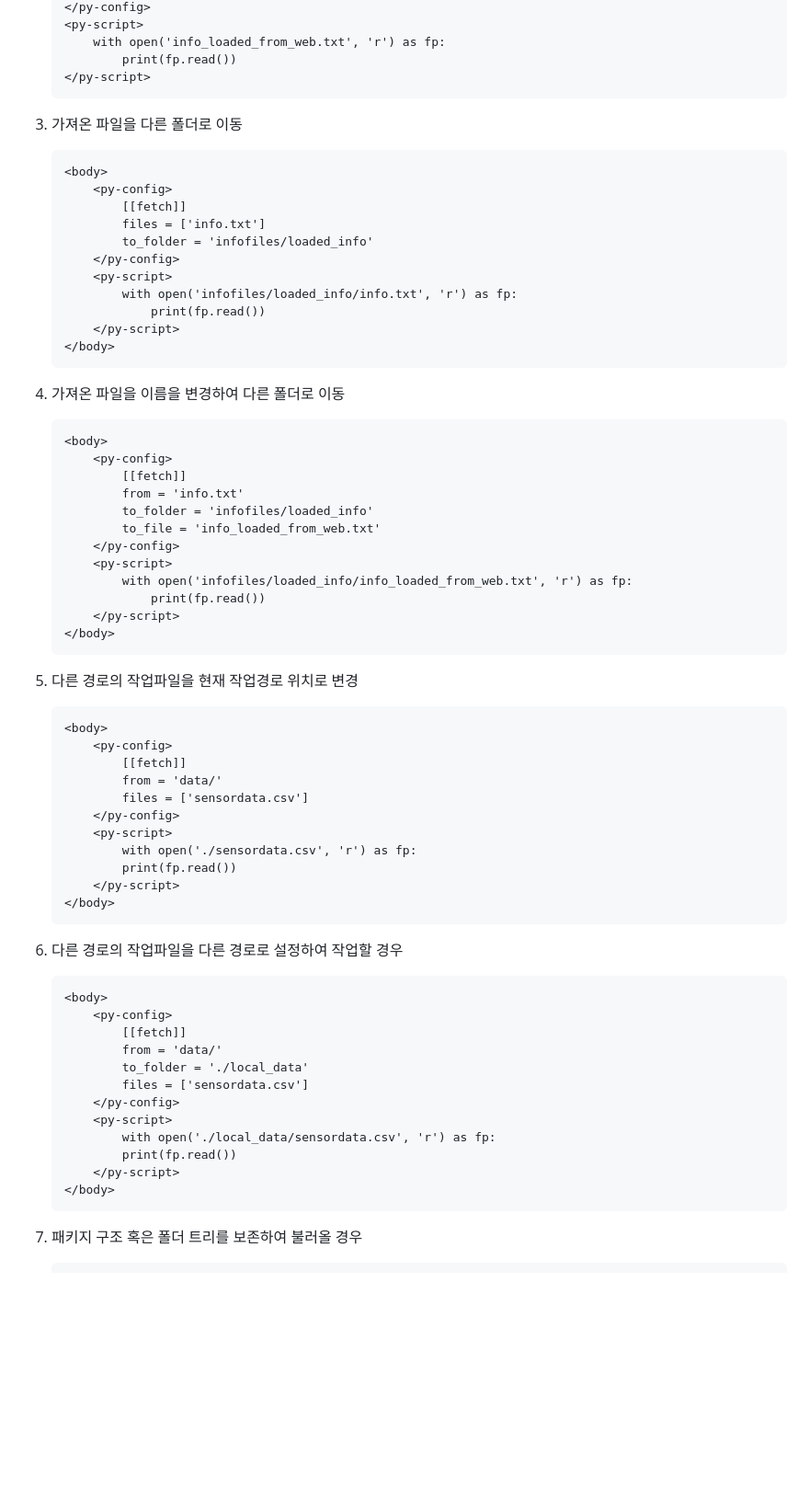
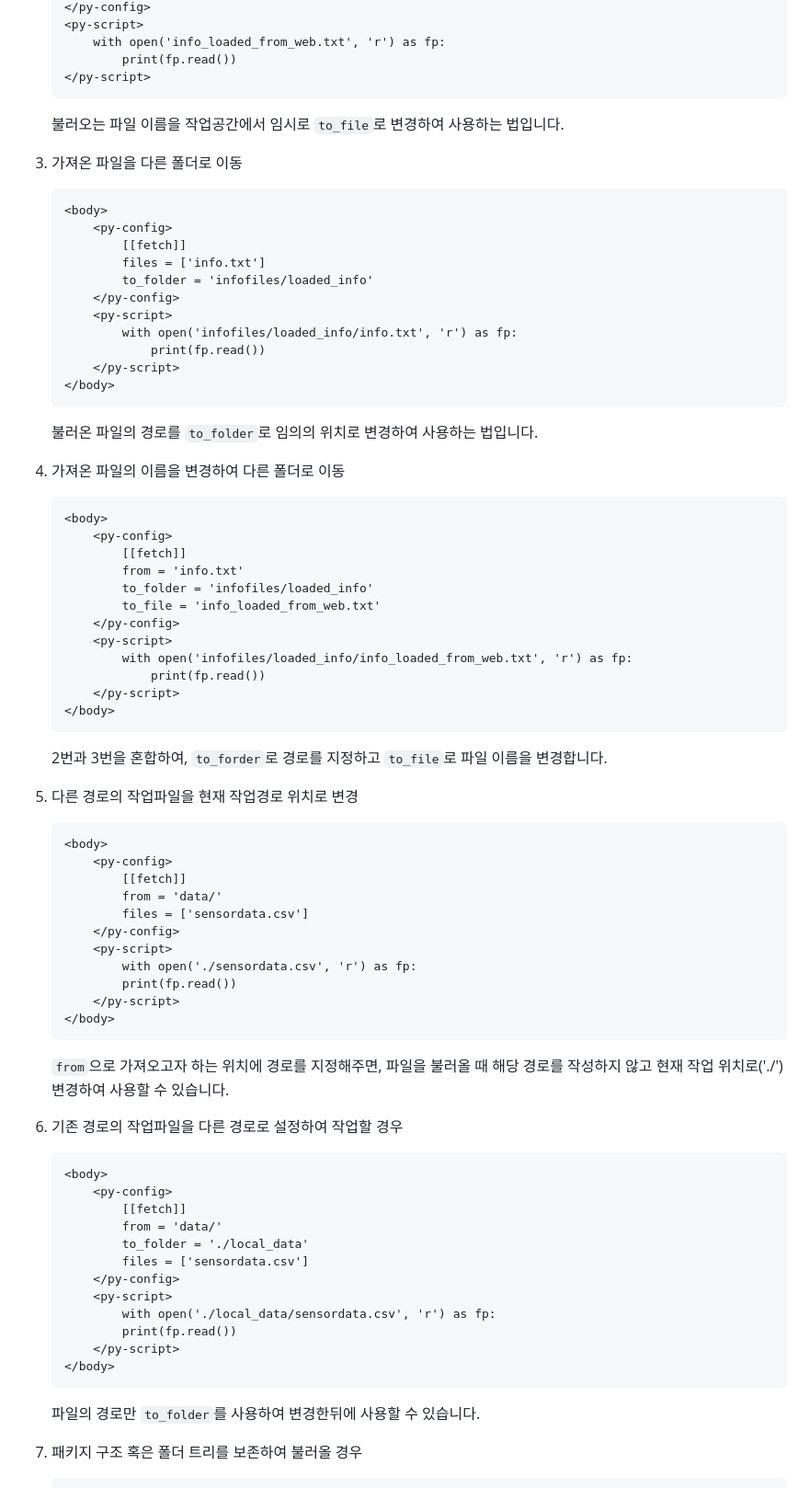
Before and after one commit to AMinSC/pyscript, a Markdown page: study/week_3.md, the part around the change printed below. Shown: that part at 92% size. Drawn GitHub-style; blank space fills up the shorter version.

````diff
--- a/study/week_3.md
+++ b/study/week_3.md
@@ -251,6 +261,7 @@ content/
             print(fp.read())
     </py-script>
     ```
+    불러오는 파일 이름을 작업공간에서 임시로 `to_file`로 변경하여 사용하는 법입니다.
 
 3. 가져온 파일을 다른 폴더로 이동
     ```html
@@ -266,8 +277,9 @@ content/
         </py-script>
     </body>
     ```
+    불러온 파일의 경로를 `to_folder`로 임의의 위치로 변경하여 사용하는 법입니다.
 
-4. 가져온 파일을 이름을 변경하여 다른 폴더로 이동
+4. 가져온 파일의 이름을 변경하여 다른 폴더로 이동
     ```html
     <body>
         <py-config>
@@ -282,6 +294,7 @@ content/
         </py-script>
     </body>
     ```
+    2번과 3번을 혼합하여, `to_forder`로 경로를 지정하고 `to_file`로 파일 이름을 변경합니다.
 
 5. 다른 경로의 작업파일을 현재 작업경로 위치로 변경
     ```html
@@ -297,8 +310,9 @@ content/
         </py-script>
     </body>
     ```
+    `from`으로 가져오고자 하는 위치에 경로를 지정해주면, 파일을 불러올 때 해당 경로를 작성하지 않고 현재 작업 위치로('./') 변경하여 사용할 수 있습니다.
 
-6. 다른 경로의 작업파일을 다른 경로로 설정하여 작업할 경우
+6. 기존 경로의 작업파일을 다른 경로로 설정하여 작업할 경우
     ```html
     <body>
         <py-config>
@@ -313,6 +327,7 @@ content/
         </py-script>
     </body>
     ```
+    파일의 경로만 `to_folder`를 사용하여 변경한뒤에 사용할 수 있습니다.
 
 7. 패키지 구조 혹은 폴더 트리를 보존하여 불러올 경우
     ```html
````
Also changed, not shown: other parts of study/week_3.md (+34 -47 lines).
